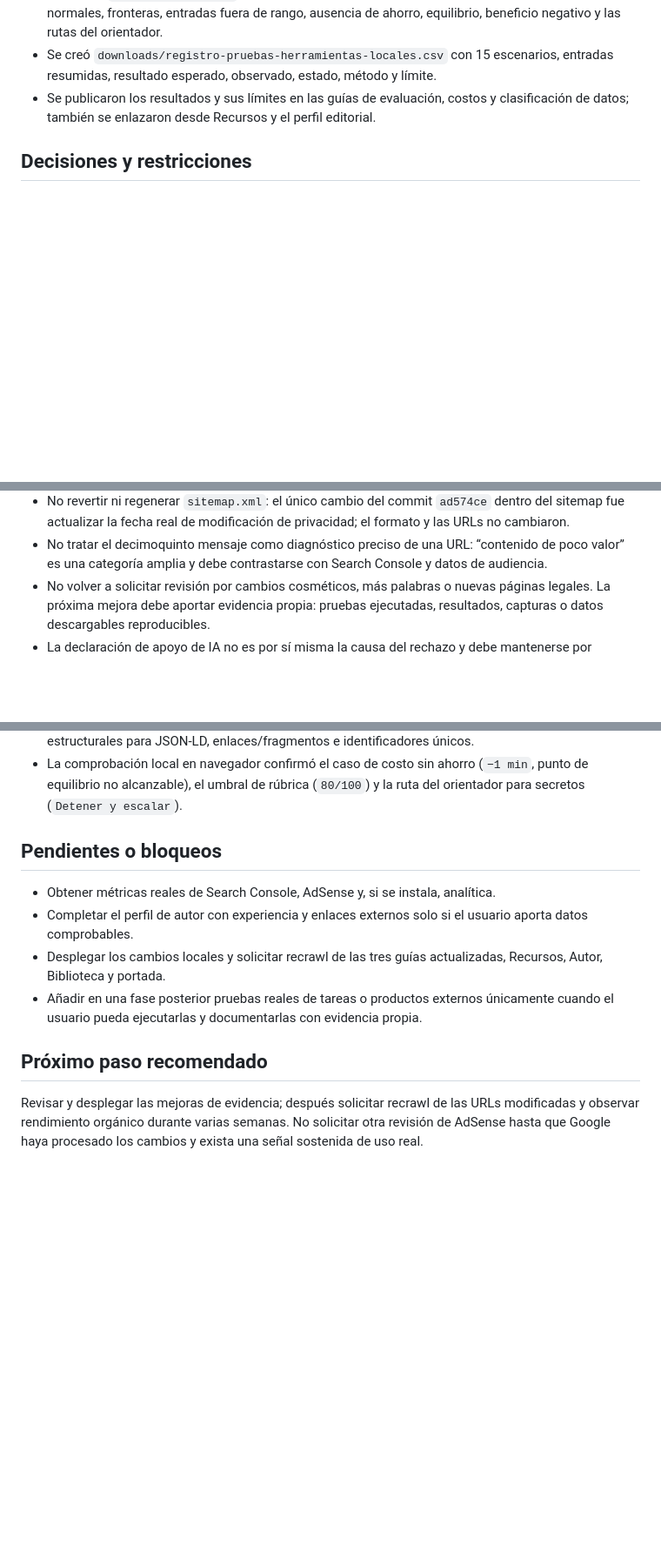
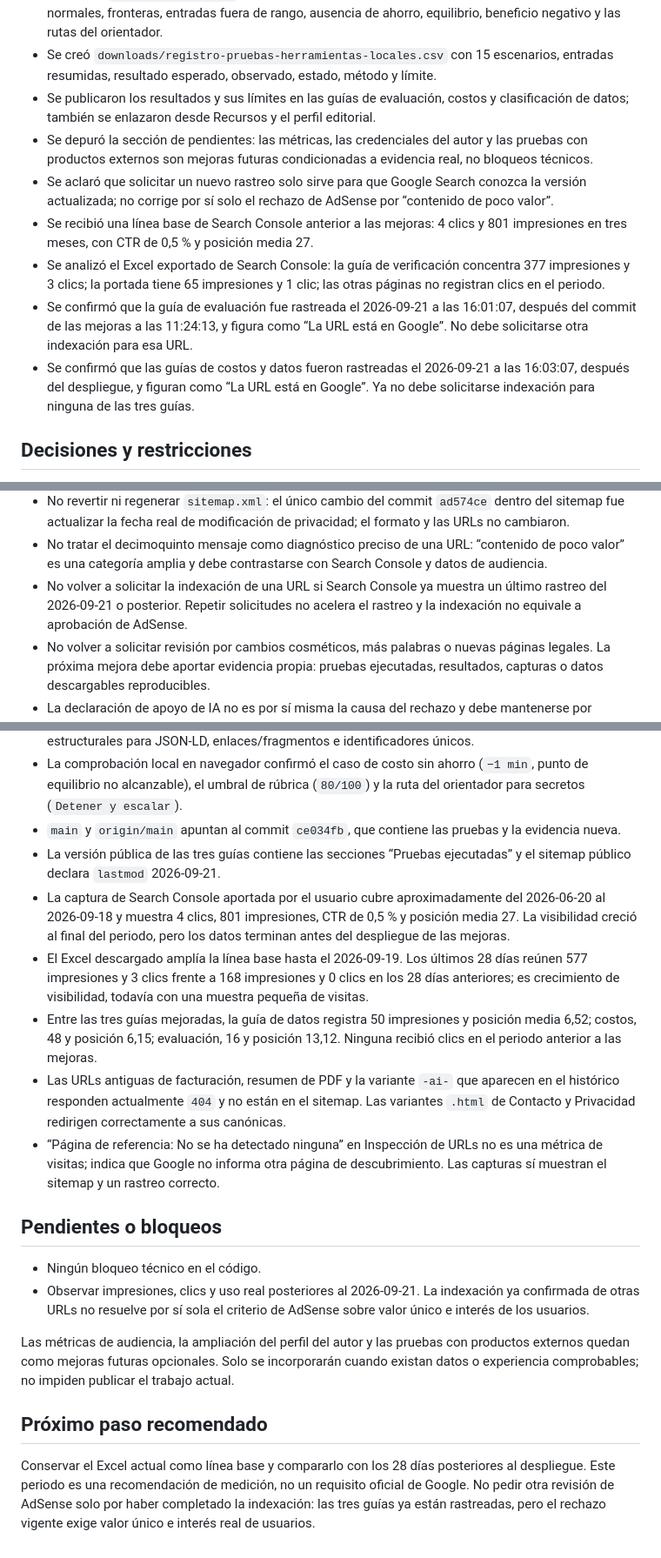
Before and after one commit to ssebastiian/myhome, a Markdown page: PROJECT_CONTEXT.md, 3 parts joined by grey strips. Shown at 87% size. Drawn GitHub-style; blank space fills up the shorter version.

Commit message:
mejora de adsense

```diff
--- a/PROJECT_CONTEXT.md
+++ b/PROJECT_CONTEXT.md
@@ -35,6 +35,12 @@ El código fuente está disponible en este workspace y el remoto es `https://git
 - Se añadió `tests/main.test.js` con 10 comprobaciones automatizadas que cubren valores normales, fronteras, entradas fuera de rango, ausencia de ahorro, equilibrio, beneficio negativo y las rutas del orientador.
 - Se creó `downloads/registro-pruebas-herramientas-locales.csv` con 15 escenarios, entradas resumidas, resultado esperado, observado, estado, método y límite.
 - Se publicaron los resultados y sus límites en las guías de evaluación, costos y clasificación de datos; también se enlazaron desde Recursos y el perfil editorial.
+- Se depuró la sección de pendientes: las métricas, las credenciales del autor y las pruebas con productos externos son mejoras futuras condicionadas a evidencia real, no bloqueos técnicos.
+- Se aclaró que solicitar un nuevo rastreo solo sirve para que Google Search conozca la versión actualizada; no corrige por sí solo el rechazo de AdSense por “contenido de poco valor”.
+- Se recibió una línea base de Search Console anterior a las mejoras: 4 clics y 801 impresiones en tres meses, con CTR de 0,5 % y posición media 27.
+- Se analizó el Excel exportado de Search Console: la guía de verificación concentra 377 impresiones y 3 clics; la portada tiene 65 impresiones y 1 clic; las otras páginas no registran clics en el periodo.
+- Se confirmó que la guía de evaluación fue rastreada el 2026-09-21 a las 16:01:07, después del commit de las mejoras a las 11:24:13, y figura como “La URL está en Google”. No debe solicitarse otra indexación para esa URL.
+- Se confirmó que las guías de costos y datos fueron rastreadas el 2026-09-21 a las 16:03:07, después del despliegue, y figuran como “La URL está en Google”. Ya no debe solicitarse indexación para ninguna de las tres guías.
 
 ## Decisiones y restricciones
 
@@ -50,6 +56,7 @@ El código fuente está disponible en este workspace y el remoto es `https://git
 - No modificar `robots.txt` por un único fallo de la prueba en vivo cuando el archivo y la página responden correctamente; volver a probar y escalar solo si el error persiste o afecta más URLs.
 - No revertir ni regenerar `sitemap.xml`: el único cambio del commit `ad574ce` dentro del sitemap fue actualizar la fecha real de modificación de privacidad; el formato y las URLs no cambiaron.
 - No tratar el decimoquinto mensaje como diagnóstico preciso de una URL: “contenido de poco valor” es una categoría amplia y debe contrastarse con Search Console y datos de audiencia.
+- No volver a solicitar la indexación de una URL si Search Console ya muestra un último rastreo del 2026-09-21 o posterior. Repetir solicitudes no acelera el rastreo y la indexación no equivale a aprobación de AdSense.
 - No volver a solicitar revisión por cambios cosméticos, más palabras o nuevas páginas legales. La próxima mejora debe aportar evidencia propia: pruebas ejecutadas, resultados, capturas o datos descargables reproducibles.
 - La declaración de apoyo de IA no es por sí misma la causa del rechazo y debe mantenerse por transparencia; el problema probable es que gran parte del valor actual puede percibirse como síntesis de fuentes y escenarios ficticios, sin suficiente experiencia de primera mano demostrable.
 - No existe un número oficial mínimo de artículos, visitas ni semanas que garantice aprobación. Usar señales operativas internas sin presentarlas como requisitos de Google.
@@ -112,14 +119,21 @@ El código fuente está disponible en este workspace y el remoto es `https://git
 - `git status --short` estaba limpio antes de esta actualización de contexto.
 - `node --test tests/main.test.js` completó 13/13 pruebas: 10 funcionales sobre 15 escenarios y 3 estructurales para JSON-LD, enlaces/fragmentos e identificadores únicos.
 - La comprobación local en navegador confirmó el caso de costo sin ahorro (`−1 min`, punto de equilibrio no alcanzable), el umbral de rúbrica (`80/100`) y la ruta del orientador para secretos (`Detener y escalar`).
+- `main` y `origin/main` apuntan al commit `ce034fb`, que contiene las pruebas y la evidencia nueva.
+- La versión pública de las tres guías contiene las secciones “Pruebas ejecutadas” y el sitemap público declara `lastmod` 2026-09-21.
+- La captura de Search Console aportada por el usuario cubre aproximadamente del 2026-06-20 al 2026-09-18 y muestra 4 clics, 801 impresiones, CTR de 0,5 % y posición media 27. La visibilidad creció al final del periodo, pero los datos terminan antes del despliegue de las mejoras.
+- El Excel descargado amplía la línea base hasta el 2026-09-19. Los últimos 28 días reúnen 577 impresiones y 3 clics frente a 168 impresiones y 0 clics en los 28 días anteriores; es crecimiento de visibilidad, todavía con una muestra pequeña de visitas.
+- Entre las tres guías mejoradas, la guía de datos registra 50 impresiones y posición media 6,52; costos, 48 y posición 6,15; evaluación, 16 y posición 13,12. Ninguna recibió clics en el periodo anterior a las mejoras.
+- Las URLs antiguas de facturación, resumen de PDF y la variante `-ai-` que aparecen en el histórico responden actualmente `404` y no están en el sitemap. Las variantes `.html` de Contacto y Privacidad redirigen correctamente a sus canónicas.
+- “Página de referencia: No se ha detectado ninguna” en Inspección de URLs no es una métrica de visitas; indica que Google no informa otra página de descubrimiento. Las capturas sí muestran el sitemap y un rastreo correcto.
 
 ## Pendientes o bloqueos
 
-- Obtener métricas reales de Search Console, AdSense y, si se instala, analítica.
-- Completar el perfil de autor con experiencia y enlaces externos solo si el usuario aporta datos comprobables.
-- Desplegar los cambios locales y solicitar recrawl de las tres guías actualizadas, Recursos, Autor, Biblioteca y portada.
-- Añadir en una fase posterior pruebas reales de tareas o productos externos únicamente cuando el usuario pueda ejecutarlas y documentarlas con evidencia propia.
+- Ningún bloqueo técnico en el código.
+- Observar impresiones, clics y uso real posteriores al 2026-09-21. La indexación ya confirmada de otras URLs no resuelve por sí sola el criterio de AdSense sobre valor único e interés de los usuarios.
+
+Las métricas de audiencia, la ampliación del perfil del autor y las pruebas con productos externos quedan como mejoras futuras opcionales. Solo se incorporarán cuando existan datos o experiencia comprobables; no impiden publicar el trabajo actual.
 
 ## Próximo paso recomendado
 
-Revisar y desplegar las mejoras de evidencia; después solicitar recrawl de las URLs modificadas y observar rendimiento orgánico durante varias semanas. No solicitar otra revisión de AdSense hasta que Google haya procesado los cambios y exista una señal sostenida de uso real.
+Conservar el Excel actual como línea base y compararlo con los 28 días posteriores al despliegue. Este periodo es una recomendación de medición, no un requisito oficial de Google. No pedir otra revisión de AdSense solo por haber completado la indexación: las tres guías ya están rastreadas, pero el rechazo vigente exige valor único e interés real de usuarios.
```
Also changed, not shown: other parts of PROJECT_CONTEXT.md (+1 -1 lines).
